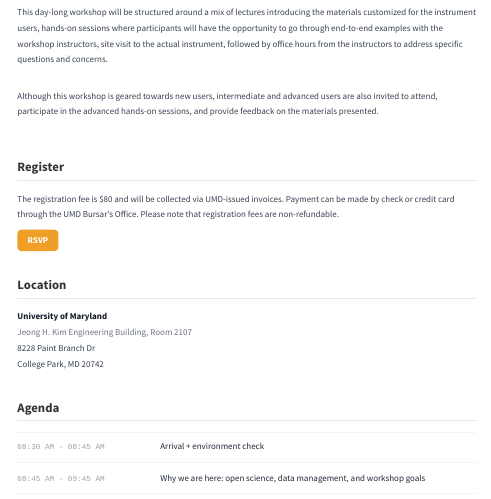
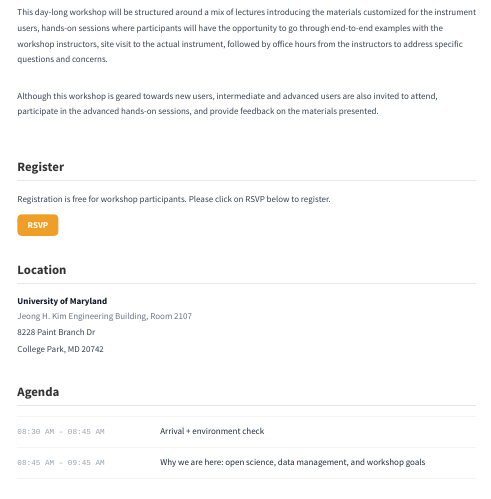
Before and after one commit to RENCI-NRIG/CITEAM, a Quarto document (workshop-2026.qmd): the page in a window 1100 px wide, from 460 px down. Rendered offline with R 4.5, knitr and Pandoc in place of Quarto, with nearby package versions.

Commit message:
Update workshop registration text

```diff
--- a/workshop-2026.qmd
+++ b/workshop-2026.qmd
@@ -47,7 +47,7 @@ format:
 <h2 style="font-size: 1.25rem; font-weight: 600; border-bottom: 1px solid #e5e7eb; padding-bottom: 0.5rem; margin-bottom: 1rem;">Register</h2>
 
 <div style="color: #374151; line-height: 1.75; font-size: 0.875rem; margin-bottom: 3rem;">
-  <p>The registration fee is $80 and will be collected via UMD-issued invoices. Payment can be made by check or credit card through the UMD Bursar's Office. Please note that registration fees are non-refundable.</p>
+  <p>Registration is free for workshop participants. Please click on RSVP below to register.</p>
   <div style="margin-top: 1rem;">
     <a href="https://docs.google.com/forms/d/e/1FAIpQLSfSoUTdiSjyiqth-y_PGRjp_xdyfJlvZz0_m55PARp4koZK7w/viewform?usp=publish-editor"
        target="_blank"
```
